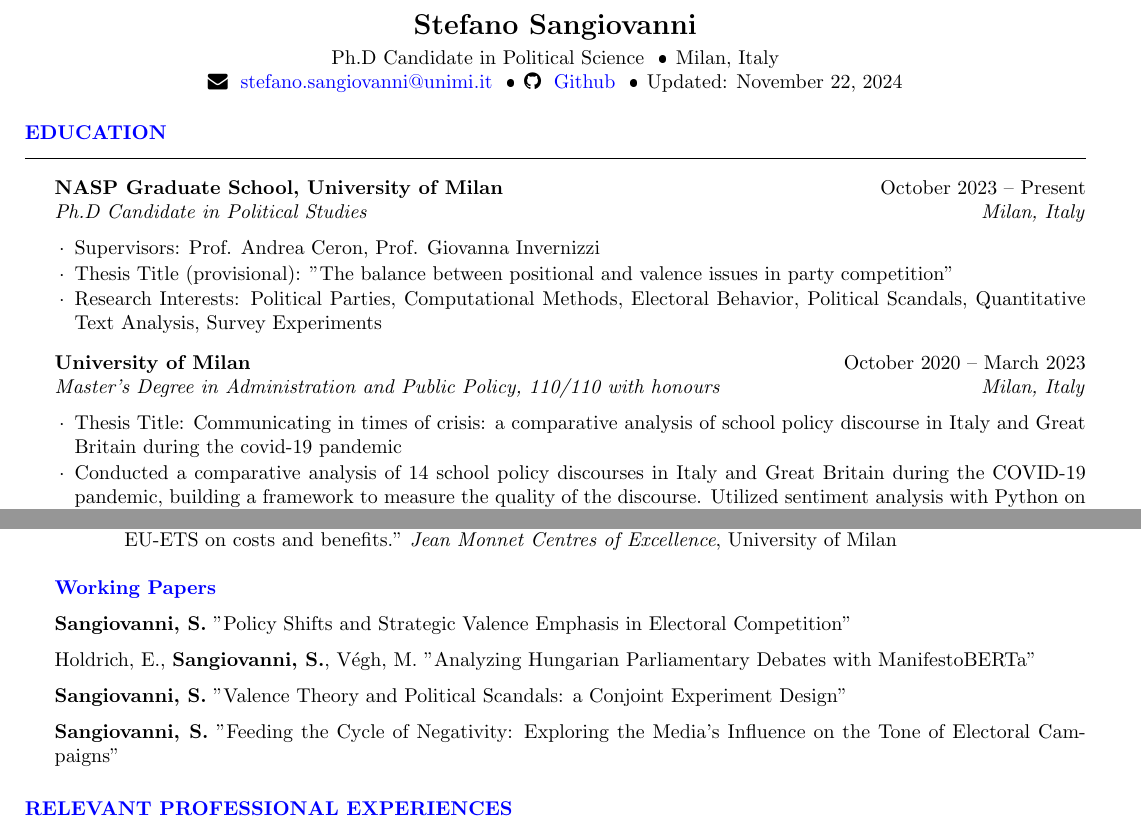
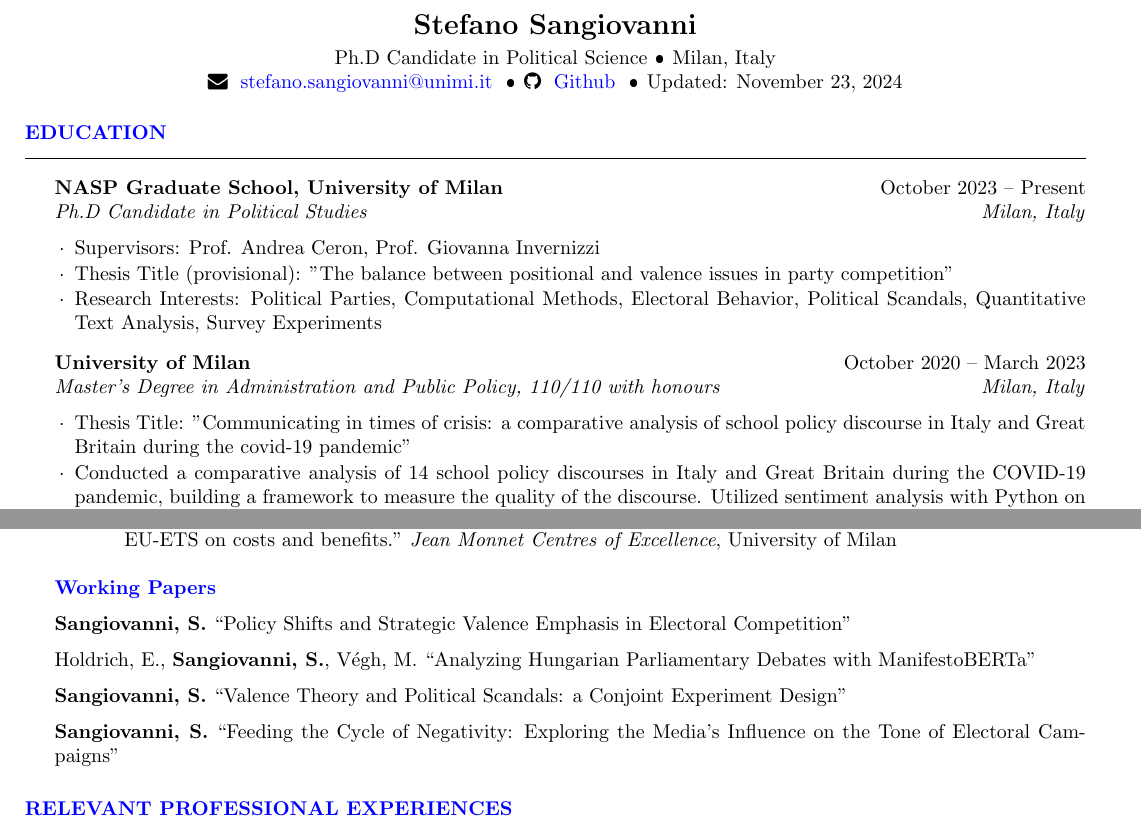
Before and after one commit to ste-sangiovanni/-06--CV, a LaTeX CV (CV.tex): two parts of pages 1 and 2 of 2, joined at a grey line, cut so that both start at the same text. The pictures show the PDF file CV.pdf that the author committed with the source.

Commit message:
updates for mzes

```diff
--- a/CV.tex
+++ b/CV.tex
@@ -46,7 +46,7 @@
 \end{rSubsection}
 
 \begin{rSubsection}{University of Milan}{October 2020 -- March 2023}{Master's Degree in Administration and Public Policy, 110/110 with honours}{Milan, Italy}
-\item Thesis Title: Communicating in times of crisis: a comparative analysis of school policy discourse in Italy and Great Britain during the covid-19 pandemic
+\item Thesis Title: "Communicating in times of crisis: a comparative analysis of school policy discourse in Italy and Great Britain during the covid-19 pandemic"
 \item Conducted a comparative analysis of 14 school policy discourses in Italy and Great Britain during the COVID-19 pandemic, building a framework to measure the quality of the discourse. Utilized sentiment analysis with Python on over 15k tweets to assess whether high-quality discourse resulted in a positive sentiment from users
 \end{rSubsection}
 
@@ -127,16 +127,16 @@ Lecture: "Introduction to Qualitative Research" -- \href{https://github.com/ste-
 \subtitle{Working Papers}
 
 \begin{rWPSection}
-{\textbf{Sangiovanni, S.} "Policy Shifts and Strategic Valence Emphasis in Electoral Competition"}
+{\textbf{Sangiovanni, S.} “Policy Shifts and Strategic Valence Emphasis in Electoral Competition”}
 \end{rWPSection}
 \begin{rWPSection}
-{Holdrich, E., \textbf{Sangiovanni, S.}, Végh, M. "Analyzing Hungarian Parliamentary Debates with ManifestoBERTa"}
+{Holdrich, E., \textbf{Sangiovanni, S.}, Végh, M. “Analyzing Hungarian Parliamentary Debates with ManifestoBERTa”}
 \end{rWPSection}
 \begin{rWPSection}
-{\textbf{Sangiovanni, S.} "Valence Theory and Political Scandals: a Conjoint Experiment Design"}
+{\textbf{Sangiovanni, S.} “Valence Theory and Political Scandals: a Conjoint Experiment Design”}
 \end{rWPSection}
 \begin{rWPSection}
-{\textbf{Sangiovanni, S.} "Feeding the Cycle of Negativity: Exploring the Media's Influence on the Tone of Electoral Campaigns"}
+{\textbf{Sangiovanni, S.} “Feeding the Cycle of Negativity: Exploring the Media's Influence on the Tone of Electoral Campaigns”}
 \end{rWPSection}
 \end{rSection}
 %----------------------------------------------------------------------------------------
```
Also changed, not shown: CV.pdf, CV.tex (2 more changed lines), 3 other files.
